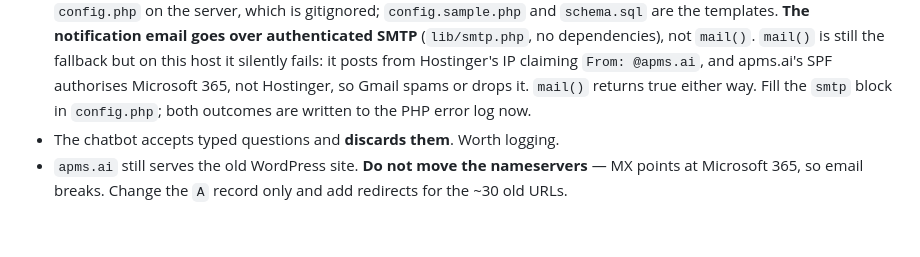
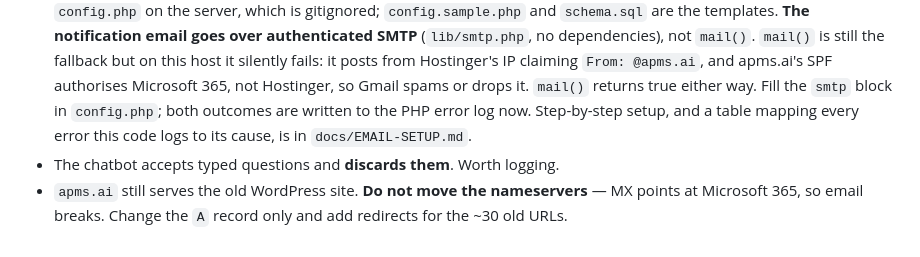
Before and after one commit to APMS-ai/apms-newwebsite, a Markdown page: CLAUDE.md, the part around the change. GitHub-like rendering.

```diff
--- a/CLAUDE.md
+++ b/CLAUDE.md
@@ -165,6 +165,8 @@ frame timing, grid alignment, reveals, rails and reduced motion.
   and apms.ai's SPF authorises Microsoft 365, not Hostinger, so Gmail spams or
   drops it. `mail()` returns true either way. Fill the `smtp` block in
   `config.php`; both outcomes are written to the PHP error log now.
+  Step-by-step setup, and a table mapping every error this code logs to its
+  cause, is in `docs/EMAIL-SETUP.md`.
 - The chatbot accepts typed questions and **discards them**. Worth logging.
 - `apms.ai` still serves the old WordPress site. **Do not move the nameservers**
   — MX points at Microsoft 365, so email breaks. Change the `A` record only and
```
Also changed, not shown: docs/EMAIL-SETUP.md (added, +313 -0 lines).
